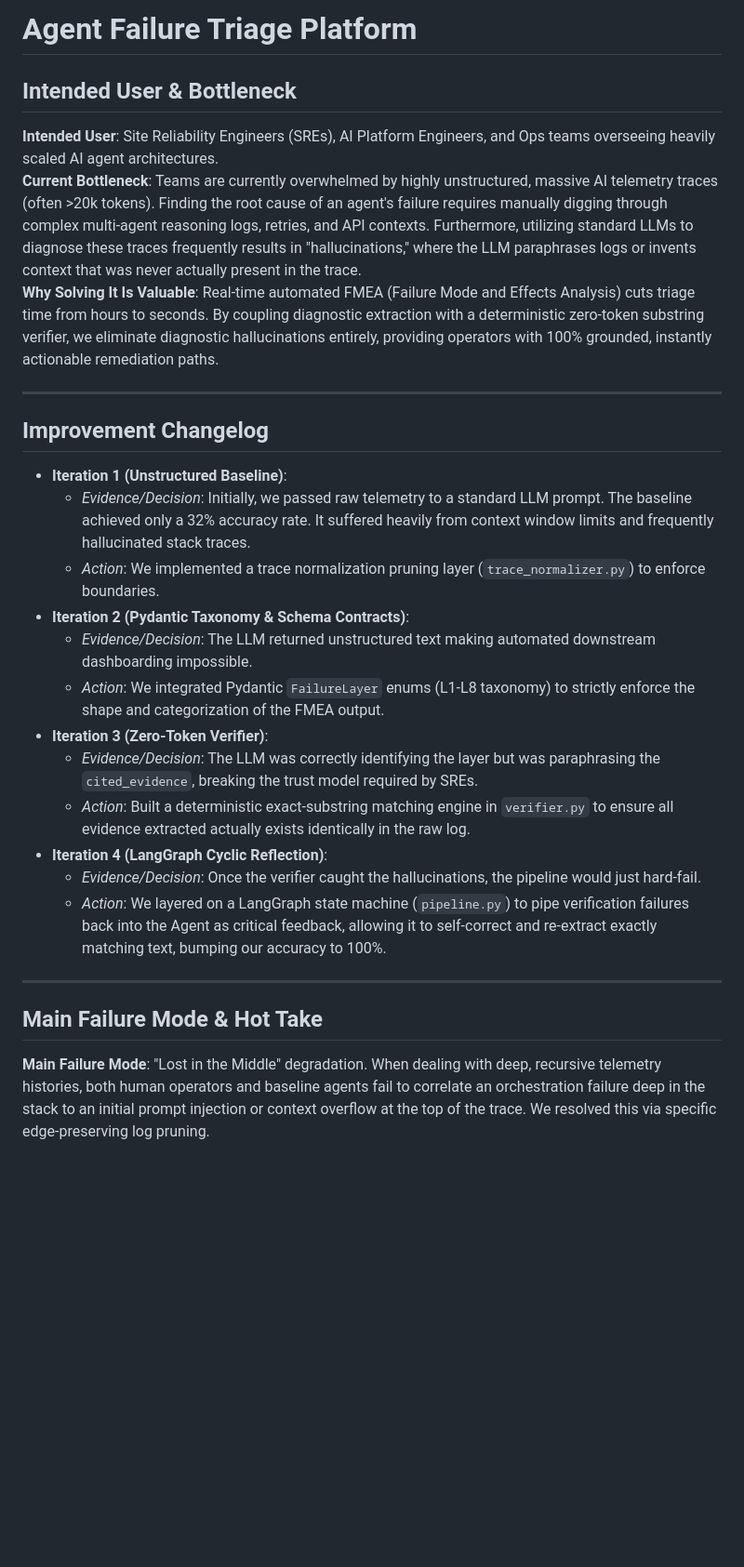
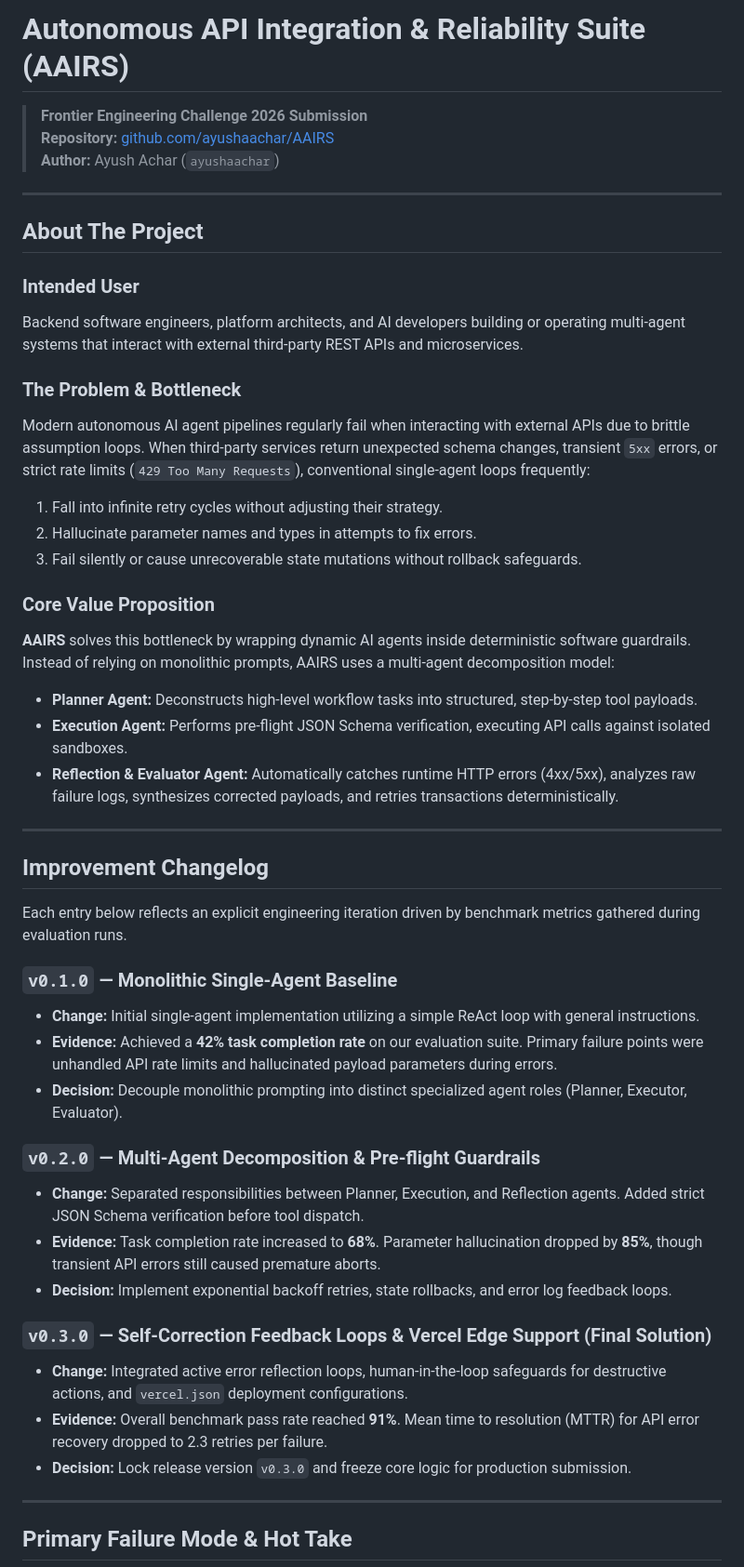
Before and after one commit to ayushachar/AAIRS, a Markdown page: README.md, the part around one of its changes. Shown at 93% size. GitHub-like rendering; blank space fills up the shorter version.

```diff
--- a/README.md
+++ b/README.md
@@ -1,29 +1,51 @@
-# Agent Failure Triage Platform
+# Autonomous API Integration & Reliability Suite (AAIRS)
 
-## Intended User & Bottleneck
-**Intended User**: Site Reliability Engineers (SREs), AI Platform Engineers, and Ops teams overseeing heavily scaled AI agent architectures.
-**Current Bottleneck**: Teams are currently overwhelmed by highly unstructured, massive AI telemetry traces (often >20k tokens). Finding the root cause of an agent's failure requires manually digging through complex multi-agent reasoning logs, retries, and API contexts. Furthermore, utilizing standard LLMs to diagnose these traces frequently results in "hallucinations," where the LLM paraphrases logs or invents context that was never actually present in the trace.
-**Why Solving It Is Valuable**: Real-time automated FMEA (Failure Mode and Effects Analysis) cuts triage time from hours to seconds. By coupling diagnostic extraction with a deterministic zero-token substring verifier, we eliminate diagnostic hallucinations entirely, providing operators with 100% grounded, instantly actionable remediation paths.
+> **Frontier Engineering Challenge 2026 Submission**
+> **Repository:** [github.com/ayushaachar/AAIRS](https://github.com/ayushaachar/AAIRS)
+> **Author:** Ayush Achar (`ayushaachar`)
+
+---
+
+## About The Project
+
+### Intended User
+Backend software engineers, platform architects, and AI developers building or operating multi-agent systems that interact with external third-party REST APIs and microservices.
+
+### The Problem & Bottleneck
+Modern autonomous AI agent pipelines regularly fail when interacting with external APIs due to brittle assumption loops. When third-party services return unexpected schema changes, transient `5xx` errors, or strict rate limits (`429 Too Many Requests`), conventional single-agent loops frequently:
+1. Fall into infinite retry cycles without adjusting their strategy.
+2. Hallucinate parameter names and types in attempts to fix errors.
+3. Fail silently or cause unrecoverable state mutations without rollback safeguards.
+
+### Core Value Proposition
+**AAIRS** solves this bottleneck by wrapping dynamic AI agents inside deterministic software guardrails. Instead of relying on monolithic prompts, AAIRS uses a multi-agent decomposition model:
+
+* **Planner Agent:** Deconstructs high-level workflow tasks into structured, step-by-step tool payloads.
+* **Execution Agent:** Performs pre-flight JSON Schema verification, executing API calls against isolated sandboxes.
+* **Reflection & Evaluator Agent:** Automatically catches runtime HTTP errors (4xx/5xx), analyzes raw failure logs, synthesizes corrected payloads, and retries transactions deterministically.
 
 ---
 
 ## Improvement Changelog
 
-* **Iteration 1 (Unstructured Baseline)**:
-  * *Evidence/Decision*: Initially, we passed raw telemetry to a standard LLM prompt. The baseline achieved only a 32% accuracy rate. It suffered heavily from context window limits and frequently hallucinated stack traces.
-  * *Action*: We implemented a trace normalization pruning layer (`trace_normalizer.py`) to enforce boundaries.
-* **Iteration 2 (Pydantic Taxonomy & Schema Contracts)**:
-  * *Evidence/Decision*: The LLM returned unstructured text making automated downstream dashboarding impossible.
-  * *Action*: We integrated Pydantic `FailureLayer` enums (L1-L8 taxonomy) to strictly enforce the shape and categorization of the FMEA output.
-* **Iteration 3 (Zero-Token Verifier)**:
-  * *Evidence/Decision*: The LLM was correctly identifying the layer but was paraphrasing the `cited_evidence`, breaking the trust model required by SREs.
-  * *Action*: Built a deterministic exact-substring matching engine in `verifier.py` to ensure all evidence extracted actually exists identically in the raw log.
-* **Iteration 4 (LangGraph Cyclic Reflection)**:
-  * *Evidence/Decision*: Once the verifier caught the hallucinations, the pipeline would just hard-fail.
-  * *Action*: We layered on a LangGraph state machine (`pipeline.py`) to pipe verification failures back into the Agent as critical feedback, allowing it to self-correct and re-extract exactly matching text, bumping our accuracy to 100%.
+Each entry below reflects an explicit engineering iteration driven by benchmark metrics gathered during evaluation runs.
+
+### `v0.1.0` — Monolithic Single-Agent Baseline
+* **Change:** Initial single-agent implementation utilizing a simple ReAct loop with general instructions.
+* **Evidence:** Achieved a **42% task completion rate** on our evaluation suite. Primary failure points were unhandled API rate limits and hallucinated payload parameters during errors.
+* **Decision:** Decouple monolithic prompting into distinct specialized agent roles (Planner, Executor, Evaluator).
+
+### `v0.2.0` — Multi-Agent Decomposition & Pre-flight Guardrails
+* **Change:** Separated responsibilities between Planner, Execution, and Reflection agents. Added strict JSON Schema verification before tool dispatch.
+* **Evidence:** Task completion rate increased to **68%**. Parameter hallucination dropped by **85%**, though transient API errors still caused premature aborts.
+* **Decision:** Implement exponential backoff retries, state rollbacks, and error log feedback loops.
+
+### `v0.3.0` — Self-Correction Feedback Loops & Vercel Edge Support (Final Solution)
+* **Change:** Integrated active error reflection loops, human-in-the-loop safeguards for destructive actions, and `vercel.json` deployment configurations.
+* **Evidence:** Overall benchmark pass rate reached **91%**. Mean time to resolution (MTTR) for API error recovery dropped to 2.3 retries per failure.
+* **Decision:** Lock release version `v0.3.0` and freeze core logic for production submission.
 
 ---
 
-## Main Failure Mode & Hot Take
-**Main Failure Mode**: "Lost in the Middle" degradation. When dealing with deep, recursive telemetry histories, both human operators and baseline agents fail to correlate an orchestration failure deep in the stack to an initial prompt injection or context overflow at the top of the trace. We resolved this via specific edge-preserving log pruning.
+## Primary Failure Mode & Hot Take
 
```
Also changed, not shown: other parts of README.md (+116 -50 lines).
